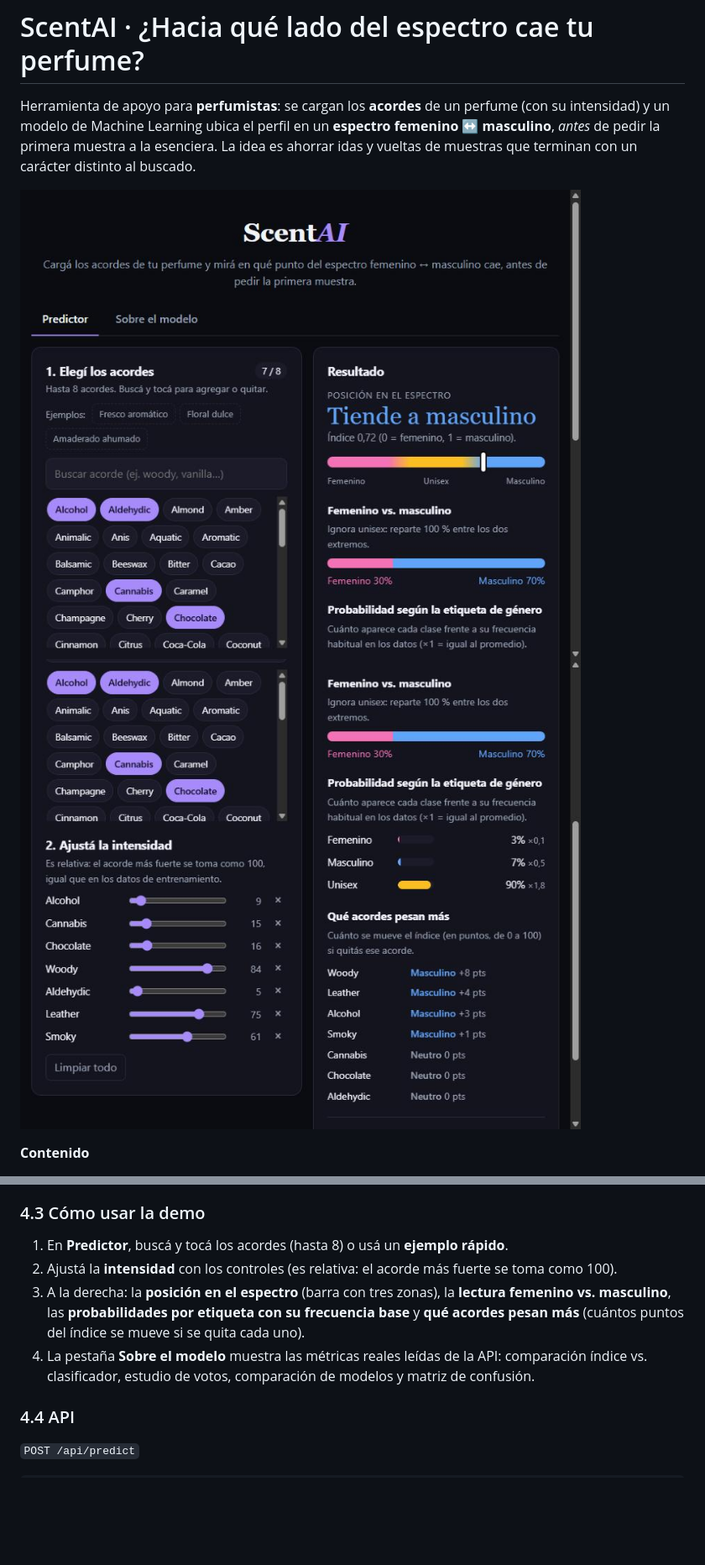
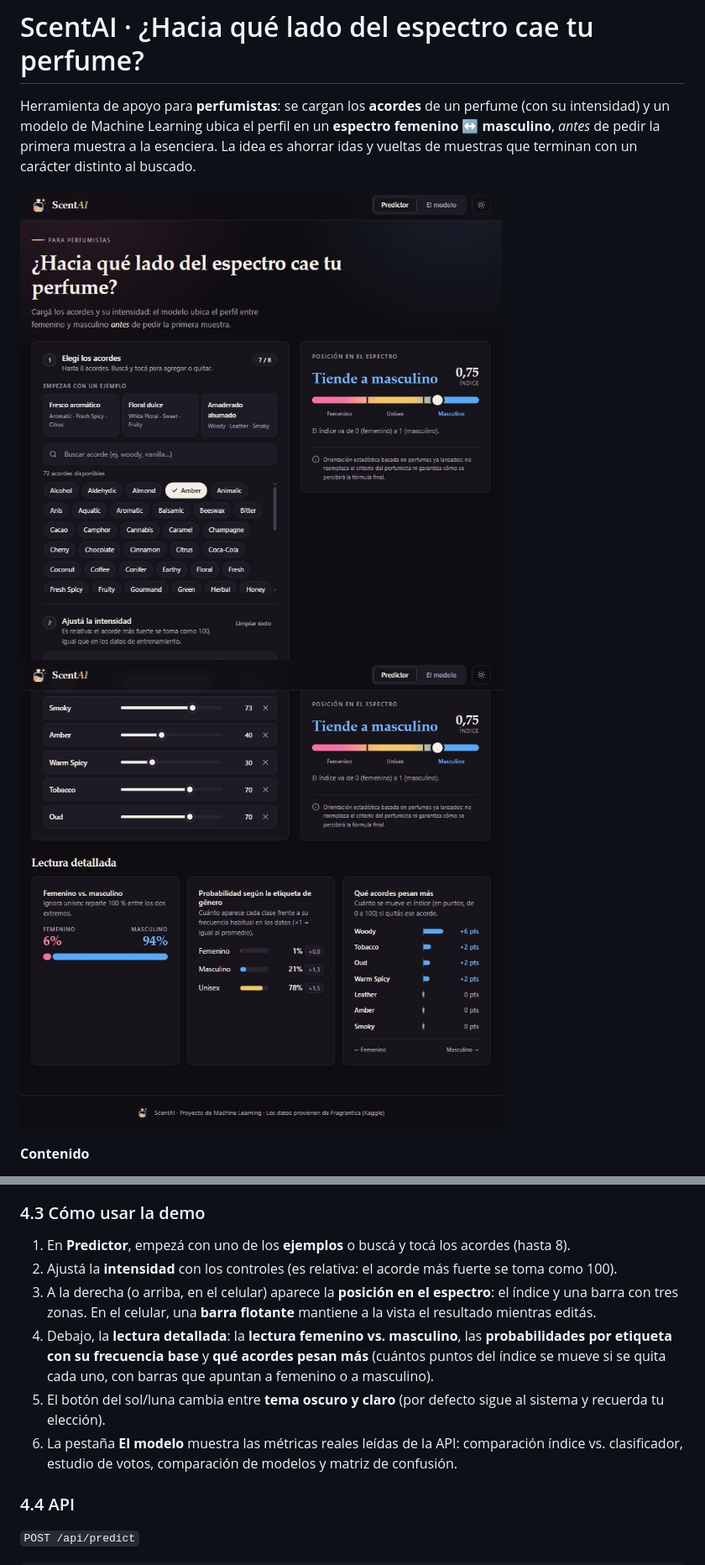
Before and after one commit to AlexisMarti18/ScentAI, a Markdown page: README.md, 2 parts joined by grey strips. Shown at 84% size. Rendered like a GitHub page; pictures changed too: docs/figures/demo_predictor.jpg, docs/figures/demo_resultado.jpg; blank space fills up the shorter version.

```diff
--- a/README.md
+++ b/README.md
@@ -352,10 +354,12 @@ Problemas frecuentes:
 - **Quiero reentrenar los modelos:** se hace con el entorno Python completo (sección 4.5), no dentro de esta imagen.
 
 ### 4.3 Cómo usar la demo
-1. En **Predictor**, buscá y tocá los acordes (hasta 8) o usá un **ejemplo rápido**.
+1. En **Predictor**, empezá con uno de los **ejemplos** o buscá y tocá los acordes (hasta 8).
 2. Ajustá la **intensidad** con los controles (es relativa: el acorde más fuerte se toma como 100).
-3. A la derecha: la **posición en el espectro** (barra con tres zonas), la **lectura femenino vs. masculino**, las **probabilidades por etiqueta con su frecuencia base** y **qué acordes pesan más** (cuántos puntos del índice se mueve si se quita cada uno).
-4. La pestaña **Sobre el modelo** muestra las métricas reales leídas de la API: comparación índice vs. clasificador, estudio de votos, comparación de modelos y matriz de confusión.
+3. A la derecha (o arriba, en el celular) aparece la **posición en el espectro**: el índice y una barra con tres zonas. En el celular, una **barra flotante** mantiene a la vista el resultado mientras editás.
+4. Debajo, la **lectura detallada**: la **lectura femenino vs. masculino**, las **probabilidades por etiqueta con su frecuencia base** y **qué acordes pesan más** (cuántos puntos del índice se mueve si se quita cada uno, con barras que apuntan a femenino o a masculino).
+5. El botón del sol/luna cambia entre **tema oscuro y claro** (por defecto sigue al sistema y recuerda tu elección).
+6. La pestaña **El modelo** muestra las métricas reales leídas de la API: comparación índice vs. clasificador, estudio de votos, comparación de modelos y matriz de confusión.
 
 ### 4.4 API
 `POST /api/predict`
```
Also changed, not shown: other parts of README.md (+4 -2 lines), 5 other files.
